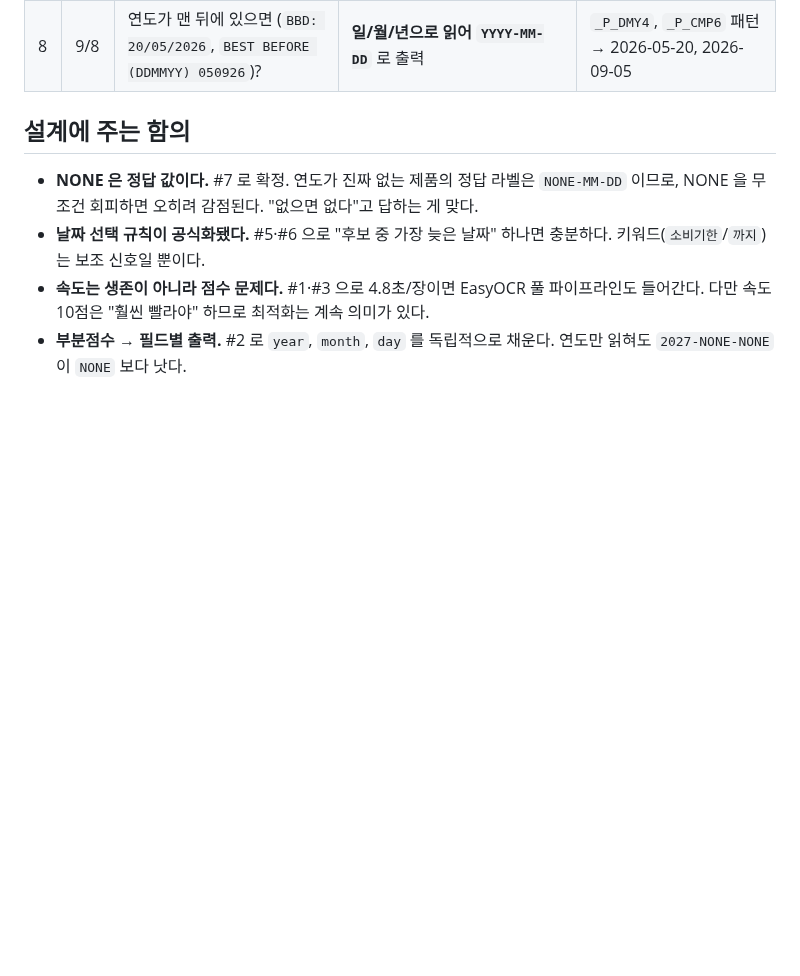
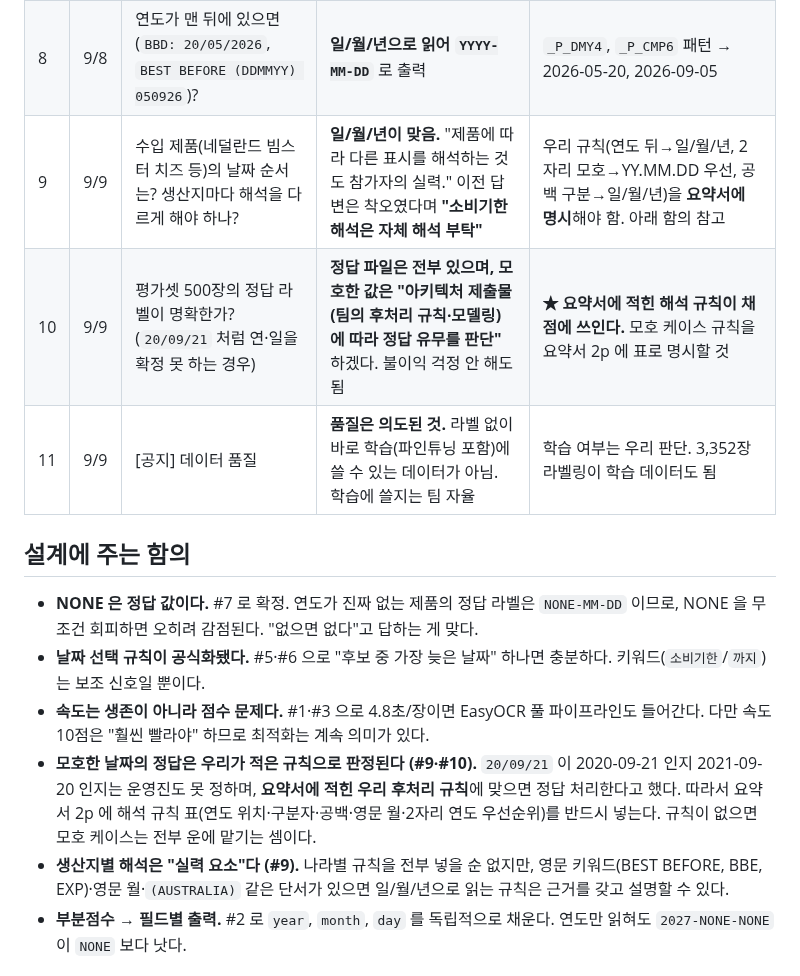
Before and after one commit to LEEbyeongchul/itda3-CODE-subway, a Markdown page: docs/QA_확정사항.md, the part around the change. Rendered like a GitHub page; blank space fills up the shorter version.

Commit message:
docs: Q&A 9~11 추가 — 수입품 일/월/년 확정, 모호 케이스는 팀 후처리 규칙으로 판정, 데이터 품질 공지
Co-Authored-By: Claude Fable 5.1 <noreply@anthropic.com>

```diff
--- a/docs/QA_확정사항.md
+++ b/docs/QA_확정사항.md
@@ -13,12 +13,17 @@
 | 6 | 9/8 | 제조일자·소비기한이 같이 있는데 구분 키워드가 없으면? | **뒤에 있는 것**, 또는 **기한이 더 나중인 것**이 소비기한 | 후보 중 최댓값 선택 (`select_date`) |
 | 7 | 9/8 | 연도 없이 월/일만 있으면 (`10.14 09:45`)? | **`NONE-10-14`** 로 출력 | `_P_MMDD` 패턴, 필드별 NONE |
 | 8 | 9/8 | 연도가 맨 뒤에 있으면 (`BBD: 20/05/2026`, `BEST BEFORE (DDMMYY) 050926`)? | **일/월/년으로 읽어 `YYYY-MM-DD`** 로 출력 | `_P_DMY4`, `_P_CMP6` 패턴 → 2026-05-20, 2026-09-05 |
+| 9 | 9/9 | 수입 제품(네덜란드 빔스터 치즈 등)의 날짜 순서는? 생산지마다 해석을 다르게 해야 하나? | **일/월/년이 맞음.** "제품에 따라 다른 표시를 해석하는 것도 참가자의 실력." 이전 답변은 착오였다며 **"소비기한 해석은 자체 해석 부탁"** | 우리 규칙(연도 뒤→일/월/년, 2자리 모호→YY.MM.DD 우선, 공백 구분→일/월/년)을 **요약서에 명시**해야 함. 아래 함의 참고 |
+| 10 | 9/9 | 평가셋 500장의 정답 라벨이 명확한가? (`20/09/21` 처럼 연·일을 확정 못 하는 경우) | **정답 파일은 전부 있으며, 모호한 값은 "아키텍처 제출물(팀의 후처리 규칙·모델링)에 따라 정답 유무를 판단"** 하겠다. 불이익 걱정 안 해도 됨 | **★ 요약서에 적힌 해석 규칙이 채점에 쓰인다.** 모호 케이스 규칙을 요약서 2p 에 표로 명시할 것 |
+| 11 | 9/9 | [공지] 데이터 품질 | **품질은 의도된 것.** 라벨 없이 바로 학습(파인튜닝 포함)에 쓸 수 있는 데이터가 아님. 학습에 쓸지는 팀 자율 | 학습 여부는 우리 판단. 3,352장 라벨링이 학습 데이터도 됨 |
 
 ## 설계에 주는 함의
 
 - **NONE 은 정답 값이다.** #7 로 확정. 연도가 진짜 없는 제품의 정답 라벨은 `NONE-MM-DD` 이므로, NONE 을 무조건 회피하면 오히려 감점된다. "없으면 없다"고 답하는 게 맞다.
 - **날짜 선택 규칙이 공식화됐다.** #5·#6 으로 "후보 중 가장 늦은 날짜" 하나면 충분하다. 키워드(`소비기한`/`까지`)는 보조 신호일 뿐이다.
 - **속도는 생존이 아니라 점수 문제다.** #1·#3 으로 4.8초/장이면 EasyOCR 풀 파이프라인도 들어간다. 다만 속도 10점은 "훨씬 빨라야" 하므로 최적화는 계속 의미가 있다.
+- **모호한 날짜의 정답은 우리가 적은 규칙으로 판정된다 (#9·#10).** `20/09/21` 이 2020-09-21 인지 2021-09-20 인지는 운영진도 못 정하며, **요약서에 적힌 우리 후처리 규칙**에 맞으면 정답 처리한다고 했다. 따라서 요약서 2p 에 해석 규칙 표(연도 위치·구분자·공백·영문 월·2자리 연도 우선순위)를 반드시 넣는다. 규칙이 없으면 모호 케이스는 전부 운에 맡기는 셈이다.
+- **생산지별 해석은 "실력 요소"다 (#9).** 나라별 규칙을 전부 넣을 순 없지만, 영문 키워드(BEST BEFORE, BBE, EXP)·영문 월·`(AUSTRALIA)` 같은 단서가 있으면 일/월/년으로 읽는 규칙은 근거를 갖고 설명할 수 있다.
 - **부분점수 → 필드별 출력.** #2 로 `year`, `month`, `day` 를 독립적으로 채운다. 연도만 읽혀도 `2027-NONE-NONE` 이 `NONE` 보다 낫다.
 
 ## 아직 안 물어본 것
```
